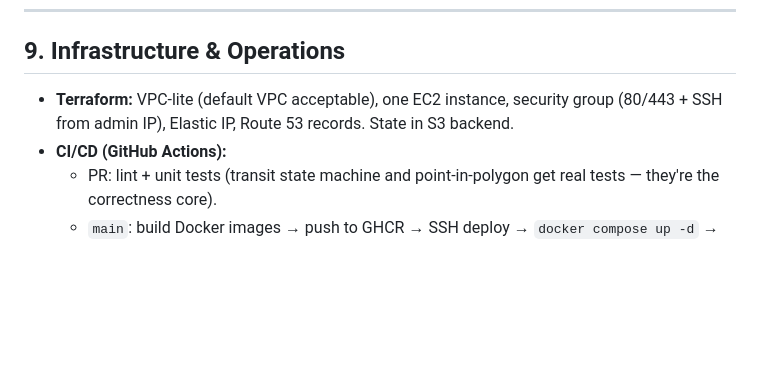
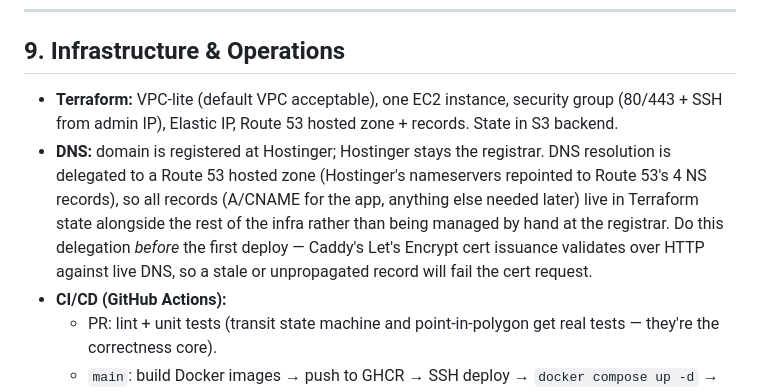
Before and after one commit to konradkelly/straitscope, a Markdown page: spec.md, the part around one of its changes. GitHub-like rendering; blank space fills up the shorter version.

Commit message:
spec: document DNS delegation approach (Hostinger registrar -> Route 53)
Keep Hostinger as registrar, delegate resolution to a Route 53 hosted
zone so DNS records live in Terraform state with the rest of the infra.

```diff
--- a/spec.md
+++ b/spec.md
@@ -226,7 +226,8 @@ Static SPA (Vite + React or plain Vite + vanilla — builder's choice; no SSR).
 
 ## 9. Infrastructure & Operations
 
-- **Terraform:** VPC-lite (default VPC acceptable), one EC2 instance, security group (80/443 + SSH from admin IP), Elastic IP, Route 53 records. State in S3 backend.
+- **Terraform:** VPC-lite (default VPC acceptable), one EC2 instance, security group (80/443 + SSH from admin IP), Elastic IP, Route 53 hosted zone + records. State in S3 backend.
+- **DNS:** domain is registered at Hostinger; Hostinger stays the registrar. DNS resolution is delegated to a Route 53 hosted zone (Hostinger's nameservers repointed to Route 53's 4 NS records), so all records (A/CNAME for the app, anything else needed later) live in Terraform state alongside the rest of the infra rather than being managed by hand at the registrar. Do this delegation *before* the first deploy — Caddy's Let's Encrypt cert issuance validates over HTTP against live DNS, so a stale or unpropagated record will fail the cert request.
 - **CI/CD (GitHub Actions):**
   - PR: lint + unit tests (transit state machine and point-in-polygon get real tests — they're the correctness core).
   - `main`: build Docker images → push to GHCR → SSH deploy → `docker compose up -d` → smoke-check `/healthz`.
```
Also changed, not shown: other parts of spec.md (+1 -1 lines).
